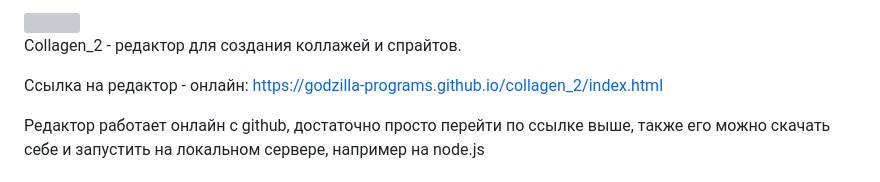
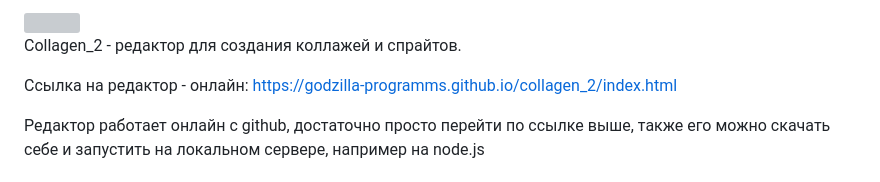
Before and after one commit to Sergey1234Ovechkin/collagen_2, a Markdown page: README.md, the part around one of its changes. Rendered like a GitHub page; grey boxes are pictures that could not be loaded.

```diff
--- a/README.md
+++ b/README.md
@@ -3,7 +3,7 @@
 
 Сollagen_2 - редактор для создания коллажей и спрайтов.
 
-Ссылка на редактор - онлайн: https://godzilla-programs.github.io/collagen_2/index.html
+Ссылка на редактор - онлайн: https://godzilla-programms.github.io/collagen_2/index.html
 
 Редактор работает онлайн с github, достаточно просто перейти по ссылке выше, также его можно скачать себе и запустить на локальном сервере, например на node.js
 
```
Also changed, not shown: other parts of README.md (+1 -1 lines).
